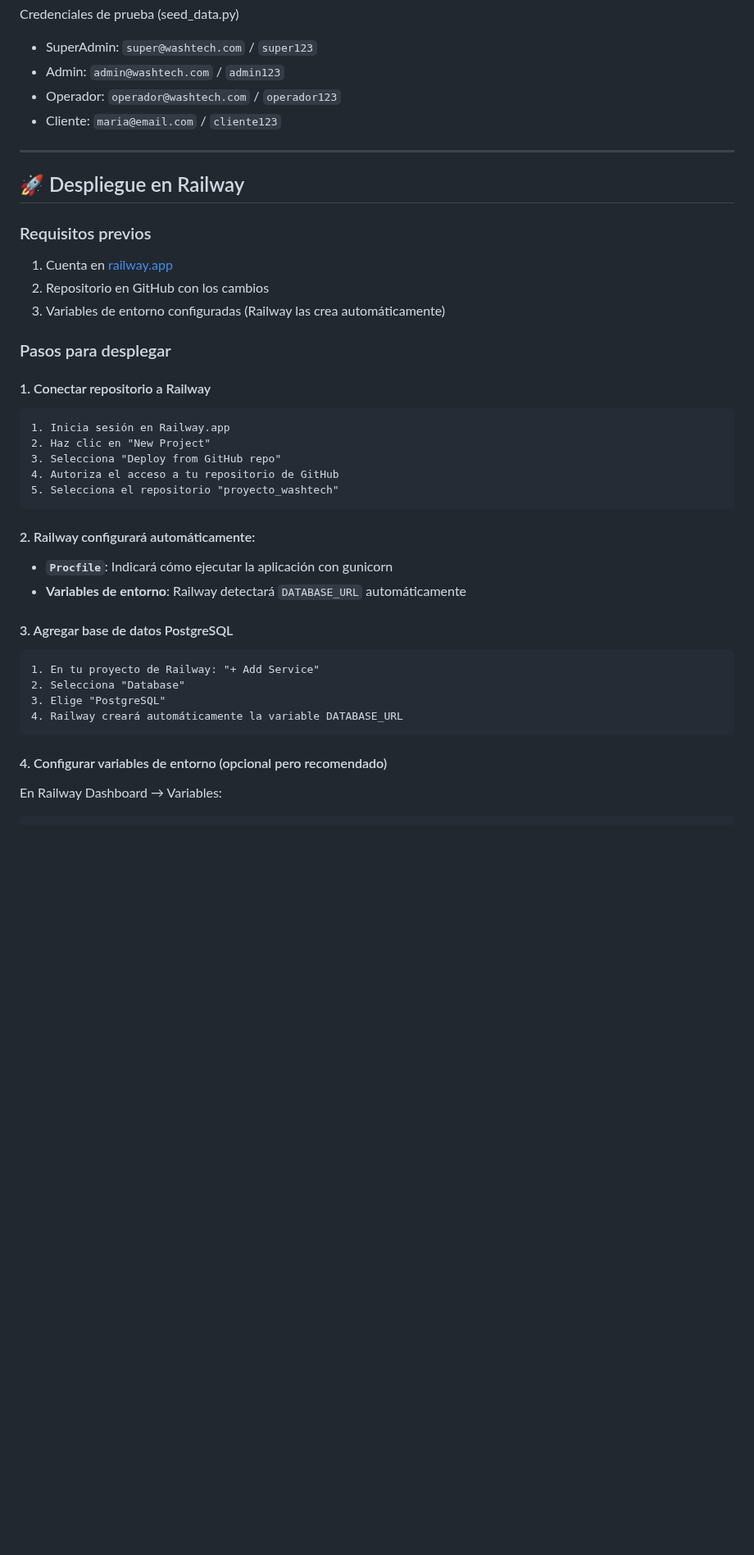
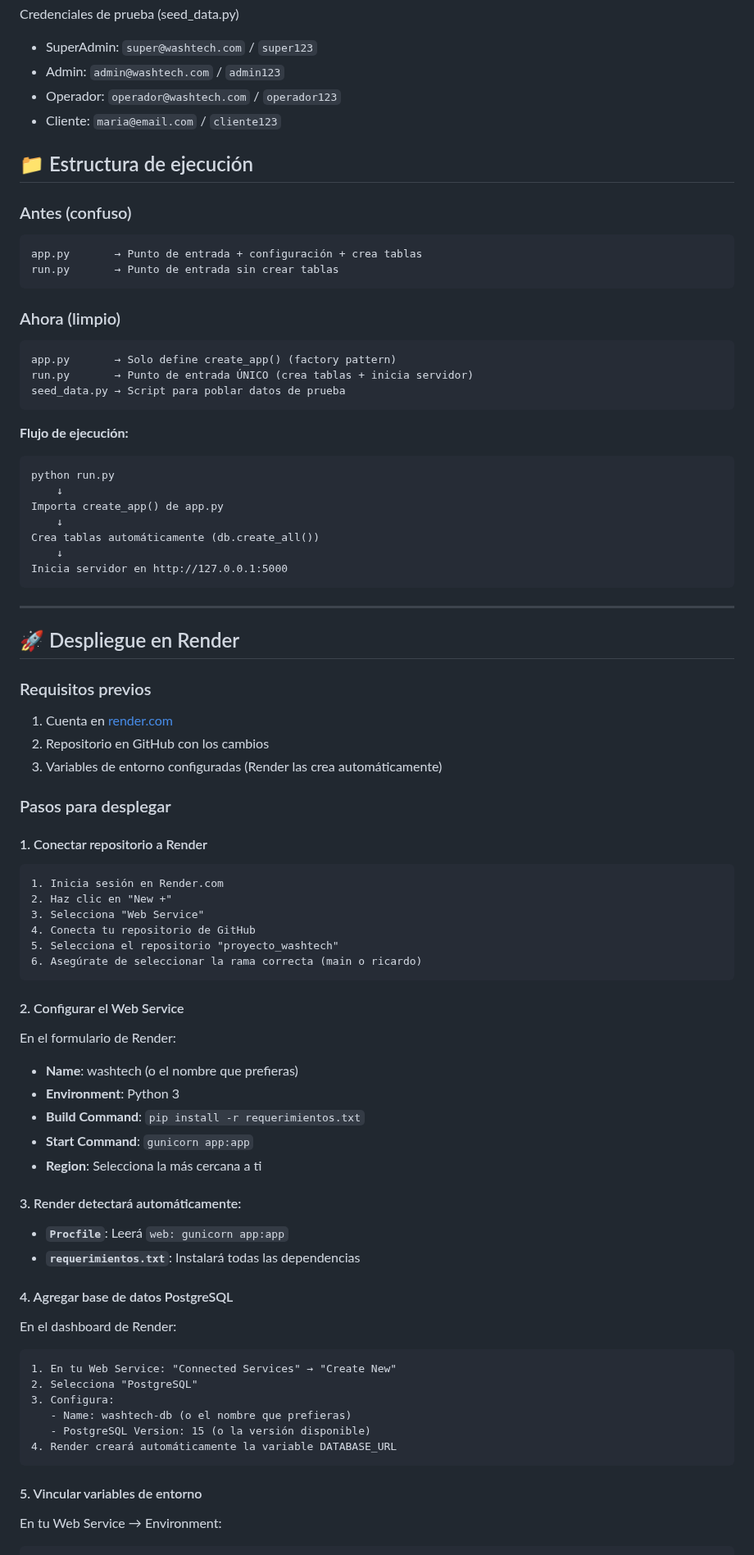
Before and after one commit to ricardo-arrubla/proyecto_washtech, a Markdown page: README.md, the part around one of its changes. Shown at 82% size. GitHub-like rendering; blank space fills up the shorter version.

Commit message:
modificaciones para despliegue
render y gunicorn

````diff
--- a/README.md
+++ b/README.md
@@ -96,44 +110,88 @@ Credenciales de prueba (seed_data.py)
 - Operador: `operador@washtech.com` / `operador123`
 - Cliente: `maria@email.com` / `cliente123`
 
+## 📁 Estructura de ejecución
+
+### Antes (confuso)
+
+```
+app.py       → Punto de entrada + configuración + crea tablas
+run.py       → Punto de entrada sin crear tablas
+```
+
+### Ahora (limpio)
+
+```
+app.py       → Solo define create_app() (factory pattern)
+run.py       → Punto de entrada ÚNICO (crea tablas + inicia servidor)
+seed_data.py → Script para poblar datos de prueba
+```
+
+**Flujo de ejecución:**
+
+```
+python run.py
+    ↓
+Importa create_app() de app.py
+    ↓
+Crea tablas automáticamente (db.create_all())
+    ↓
+Inicia servidor en http://127.0.0.1:5000
+```
+
 ---
 
-## 🚀 Despliegue en Railway
+## 🚀 Despliegue en Render
 
 ### Requisitos previos
 
-1. Cuenta en [railway.app](https://railway.app)
+1. Cuenta en [render.com](https://render.com)
 2. Repositorio en GitHub con los cambios
-3. Variables de entorno configuradas (Railway las crea automáticamente)
+3. Variables de entorno configuradas (Render las crea automáticamente)
 
 ### Pasos para desplegar
 
-#### 1. Conectar repositorio a Railway
+#### 1. Conectar repositorio a Render
 
 ```
-1. Inicia sesión en Railway.app
-2. Haz clic en "New Project"
-3. Selecciona "Deploy from GitHub repo"
-4. Autoriza el acceso a tu repositorio de GitHub
+1. Inicia sesión en Render.com
+2. Haz clic en "New +"
+3. Selecciona "Web Service"
+4. Conecta tu repositorio de GitHub
 5. Selecciona el repositorio "proyecto_washtech"
+6. Asegúrate de seleccionar la rama correcta (main o ricardo)
 ```
 
-#### 2. Railway configurará automáticamente:
+#### 2. Configurar el Web Service
 
-- **`Procfile`**: Indicará cómo ejecutar la aplicación con gunicorn
-- **Variables de entorno**: Railway detectará `DATABASE_URL` automáticamente
+En el formulario de Render:
 
-#### 3. Agregar base de datos PostgreSQL
+- **Name**: washtech (o el nombre que prefieras)
+- **Environment**: Python 3
+- **Build Command**: `pip install -r requerimientos.txt`
+- **Start Command**: `gunicorn app:app`
+- **Region**: Selecciona la más cercana a ti
+
+#### 3. Render detectará automáticamente:
+
+- **`Procfile`**: Leerá `web: gunicorn app:app`
+- **`requerimientos.txt`**: Instalará todas las dependencias
+
+#### 4. Agregar base de datos PostgreSQL
+
+En el dashboard de Render:
 
 ```
-1. En tu proyecto de Railway: "+ Add Service"
-2. Selecciona "Database"
-3. Elige "PostgreSQL"
-4. Railway creará automáticamente la variable DATABASE_URL
+1. En tu Web Service: "Connected Services" → "Create New"
+2. Selecciona "PostgreSQL"
+3. Configura:
+   - Name: washtech-db (o el nombre que prefieras)
+   - PostgreSQL Version: 15 (o la versión disponible)
+4. Render creará automáticamente la variable DATABASE_URL
 ```
 
-#### 4. Configurar variables de entorno (opcional pero recomendado)
+#### 5. Vincular variables de entorno
 
-En Railway Dashboard → Variables:
+En tu Web Service → Environment:
 
 ```
````
Also changed, not shown: other parts of README.md (+54 -32 lines).
